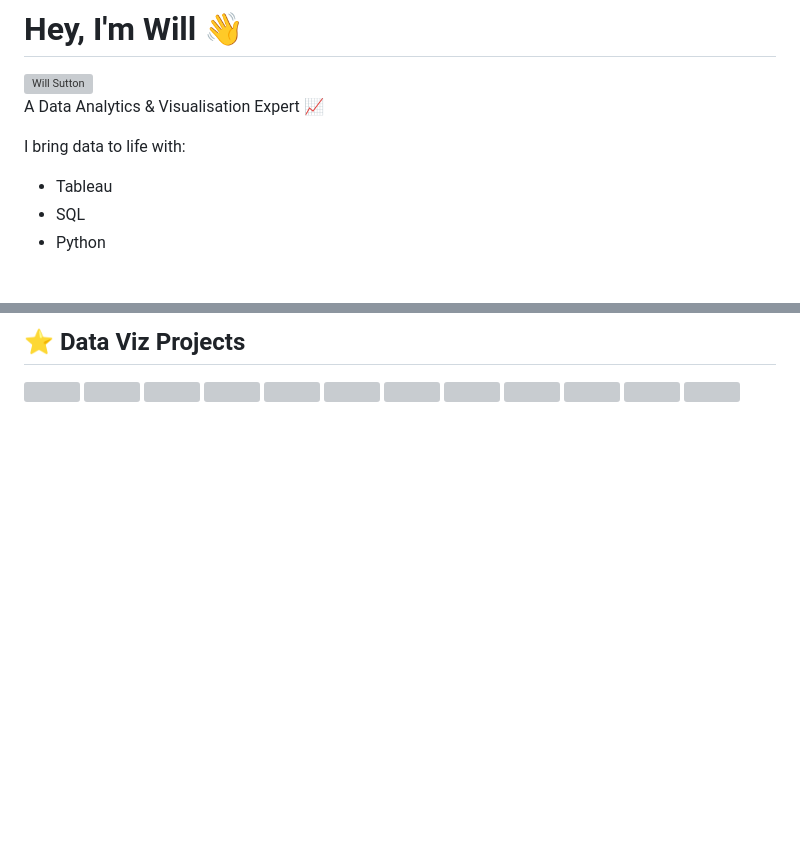
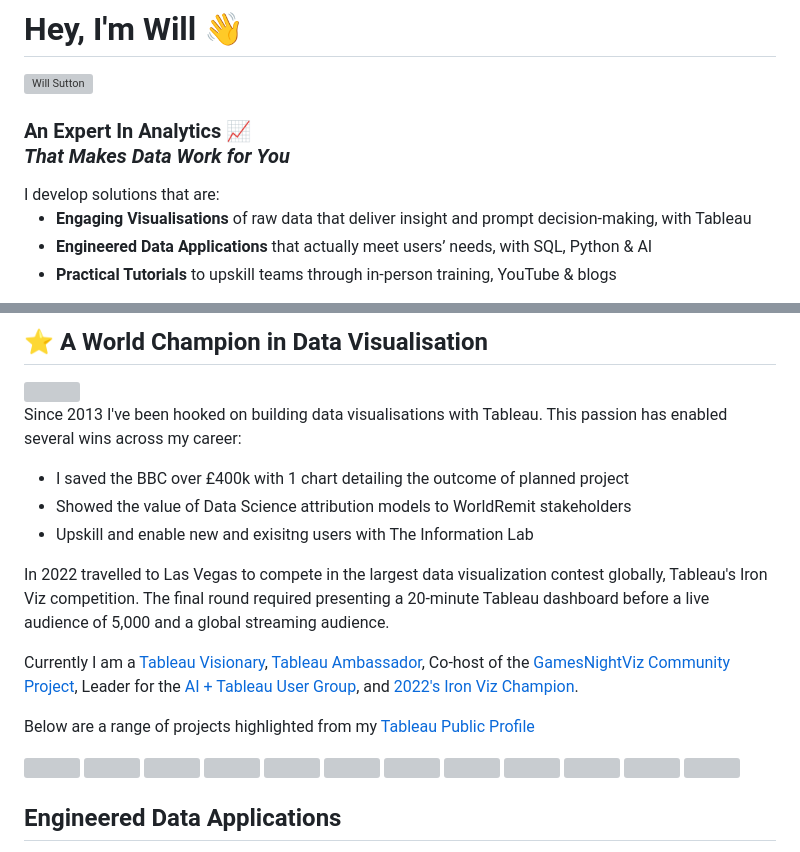
Before and after one commit to wjsutton/wjsutton, a Markdown page: README.md, 2 parts joined by grey strips. Rendered like a GitHub page; blank space fills up the shorter version; grey boxes are pictures that could not be loaded.

```diff
--- a/README.md
+++ b/README.md
@@ -4,10 +4,13 @@
 
 <img align="right" src="https://github.com/wjsutton/wjsutton.github.io/blob/master/assets/img/hero-no-background.png?raw=true" alt="Will Sutton" width="20%">
 
-A Data Analytics & Visualisation Expert 📈
+<h3>
+  <b>An Expert In Analytics 📈</b><br>
+  <i>That Makes Data Work for You</i>
+</h3>
+I develop solutions that are:
 
-I bring data to life with:
-- Tableau
-- SQL
-- Python
+- **Engaging Visualisations** of raw data that deliver insight and prompt decision-making, with Tableau
+- **Engineered Data Applications** that actually meet users’ needs, with SQL, Python & AI
+- **Practical Tutorials** to upskill teams through in-person training, YouTube & blogs
 
@@ -17,5 +17,20 @@ I bring data to life with:
 
-## ⭐ Data Viz Projects
+## ⭐ A World Champion in Data Visualisation
+
+<a href="https://youtu.be/cIwCJ2V-KX8?si=G2XwUdSpWcwtk3gE">
+  <img src="https://github.com/wjsutton/wjsutton.github.io/blob/master/assets/img/WillSutton_IV2022.jpg?raw=true" width="40%" align="left">
+</a>
+
+Since 2013 I've been hooked on building data visualisations with Tableau. This passion has enabled several wins across my career:
+- I saved the BBC over £400k with 1 chart detailing the outcome of planned project
+- Showed the value of Data Science attribution models to WorldRemit stakeholders
+- Upskill and enable new and exisitng users with The Information Lab
+
+In 2022 travelled to Las Vegas to compete in the largest data visualization contest globally, Tableau's Iron Viz competition. The final round required presenting a 20-minute Tableau dashboard before a live audience of 5,000 and a global streaming audience.
+
+Currently I am a [Tableau Visionary](https://www.tableau.com/community/community-leaders/visionaries), [Tableau Ambassador](https://www.tableau.com/community/community-leaders/ambassadors), Co-host of the [GamesNightViz Community Project](https://gamesnightviz.webflow.io/), Leader for the [AI + Tableau User Group](https://usergroups.tableau.com/ai-tableau-user-group/), and [2022's Iron Viz Champion](https://www.tableau.com/blog/iron-viz-2022-championship).
+
+Below are a range of projects highlighted from my [Tableau Public Profile](https://public.tableau.com/app/profile/wjsutton/vizzes#!/)
 
 <a href="https://public.tableau.com/app/profile/wjsutton/viz/DiversityScorecardRWFD/RWFDINC-DiversityScorecard">
     <img src="https://public.tableau.com/thumb/views/DiversityScorecardRWFD/RWFDINC-DiversityScorecard" width ="25%">
@@ -66,4 +81,5 @@ I bring data to life with:
   </a>
 
 
+## Engineered Data Applications
 
```
Also changed, not shown: other parts of README.md (+27 -63 lines).
